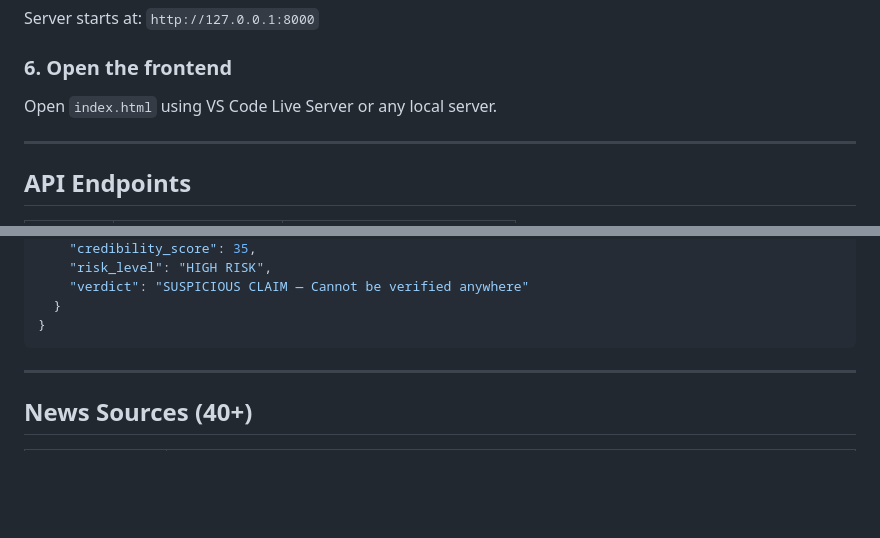
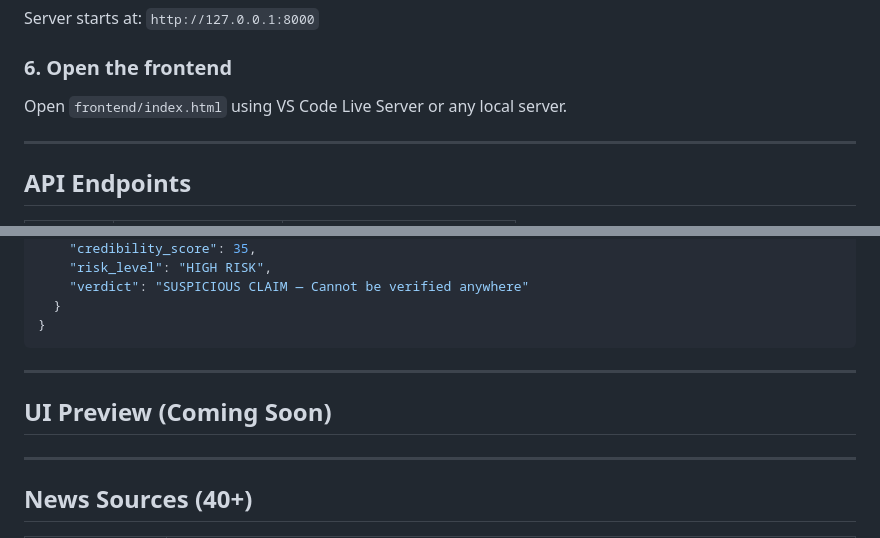
Before and after one commit to Vagish23ps/satya-ai-misinformation-detector, a Markdown page: README.md, 2 parts joined by grey strips. Drawn GitHub-style; blank space fills up the shorter version.

````diff
--- a/README.md
+++ b/README.md
@@ -129,7 +141,7 @@ Server starts at: `http://127.0.0.1:8000`
 
 ### 6. Open the frontend
 
-Open `index.html` using VS Code Live Server or any local server.
+Open `frontend/index.html` using VS Code Live Server or any local server.
 
 ---
 
@@ -174,6 +186,9 @@ curl -X POST "http://127.0.0.1:8000/api/text/analyze" \
   }
 }
 ```
+---
+
+## UI Preview (Coming Soon)
 
 ---
 
````
Also changed, not shown: other parts of README.md (+21 -9 lines).
